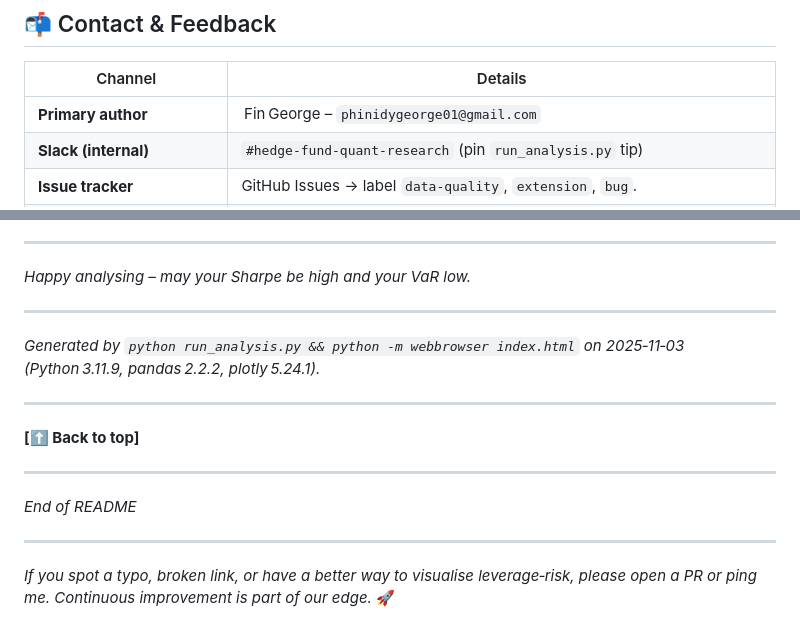
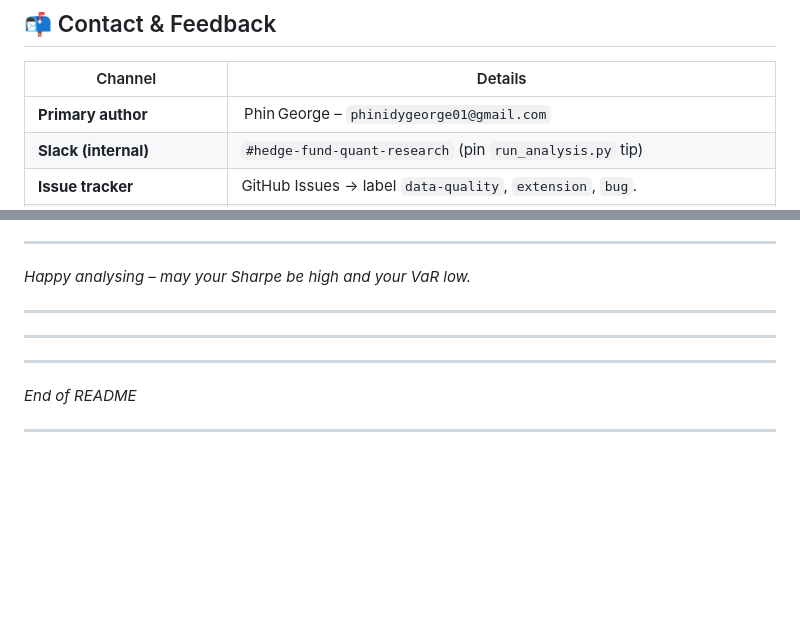
Before and after one commit to BigTime5/Hedge-Fund-Investment-Research, a Markdown page: README.md, 2 parts joined by grey strips. GitHub-like rendering; blank space fills up the shorter version.

Commit message:
Fix author's name in README and clean up content
Corrected the spelling of the primary author's name in the contact section and removed unnecessary lines.

```diff
--- a/README.md
+++ b/README.md
@@ -189,7 +189,7 @@ All tests are **fast (<5 s)** and run automatically on every push via GitHub A
 
 | Channel | Details |
 |--------|---------|
-| **Primary author** | Fin George – `phinidygeorge01@gmail.com` |
+| **Primary author** | Phin George – `phinidygeorge01@gmail.com` |
 | **Slack (internal)** | `#hedge‑fund‑quant‑research` (pin `run_analysis.py` tip) |
 | **Issue tracker** | GitHub Issues → label `data‑quality`, `extension`, `bug`. |
 | **Feedback form** (anonymous) | <https://forms.gle/8kXzJp9v2U3e9Yz78> (takes < 2 min). |
@@ -207,13 +207,11 @@ All tests are **fast (<5 s)** and run automatically on every push via GitHub A
 
 ---
 
-*Generated by `python run_analysis.py && python -m webbrowser index.html` on 2025‑11‑03 (Python 3.11.9, pandas 2.2.2, plotly 5.24.1).*
+
 
 
 
 ---
-
-**[⬆️ Back to top]**
 
 
 
@@ -226,7 +224,3 @@ All tests are **fast (<5 s)** and run automatically on every push via GitHub A
 
 
 ---
-
-
-
-*If you spot a typo, broken link, or have a better way to visualise leverage‑risk, please open a PR or ping me. Continuous improvement is part of our edge.* 🚀
```
